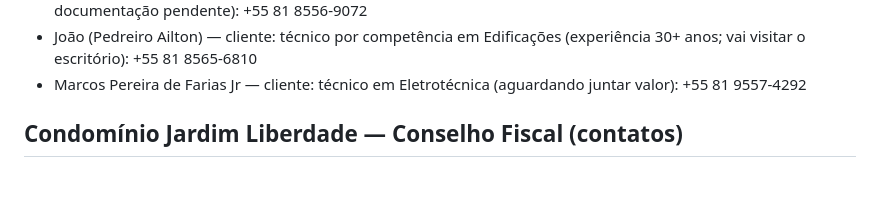
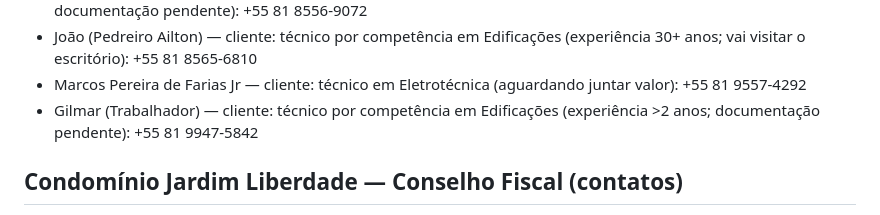
Before and after one commit to koheleth/cursos, a Markdown page: MEMORY.md, the part around the change. GitHub-like rendering; blank space fills up the shorter version.

Commit message:
Add Gilmar contact and course context

```diff
--- a/MEMORY.md
+++ b/MEMORY.md
@@ -146,6 +146,7 @@ Sempre que o usuário pedir algo relacionado ao escritório (mensagens, organiza
 - Édson (Abafa Gesso) — cliente: técnico por competência em Refrigeração (5x R$ 350; 1ª parcela pendente; documentação pendente): +55 81 8556-9072
 - João (Pedreiro Ailton) — cliente: técnico por competência em Edificações (experiência 30+ anos; vai visitar o escritório): +55 81 8565-6810
 - Marcos Pereira de Farias Jr — cliente: técnico em Eletrotécnica (aguardando juntar valor): +55 81 9557-4292
+- Gilmar (Trabalhador) — cliente: técnico por competência em Edificações (experiência >2 anos; documentação pendente): +55 81 9947-5842
 
 ## Condomínio Jardim Liberdade — Conselho Fiscal (contatos)
 - Edgar (Casa 23): +55 81 99873-2317
```
